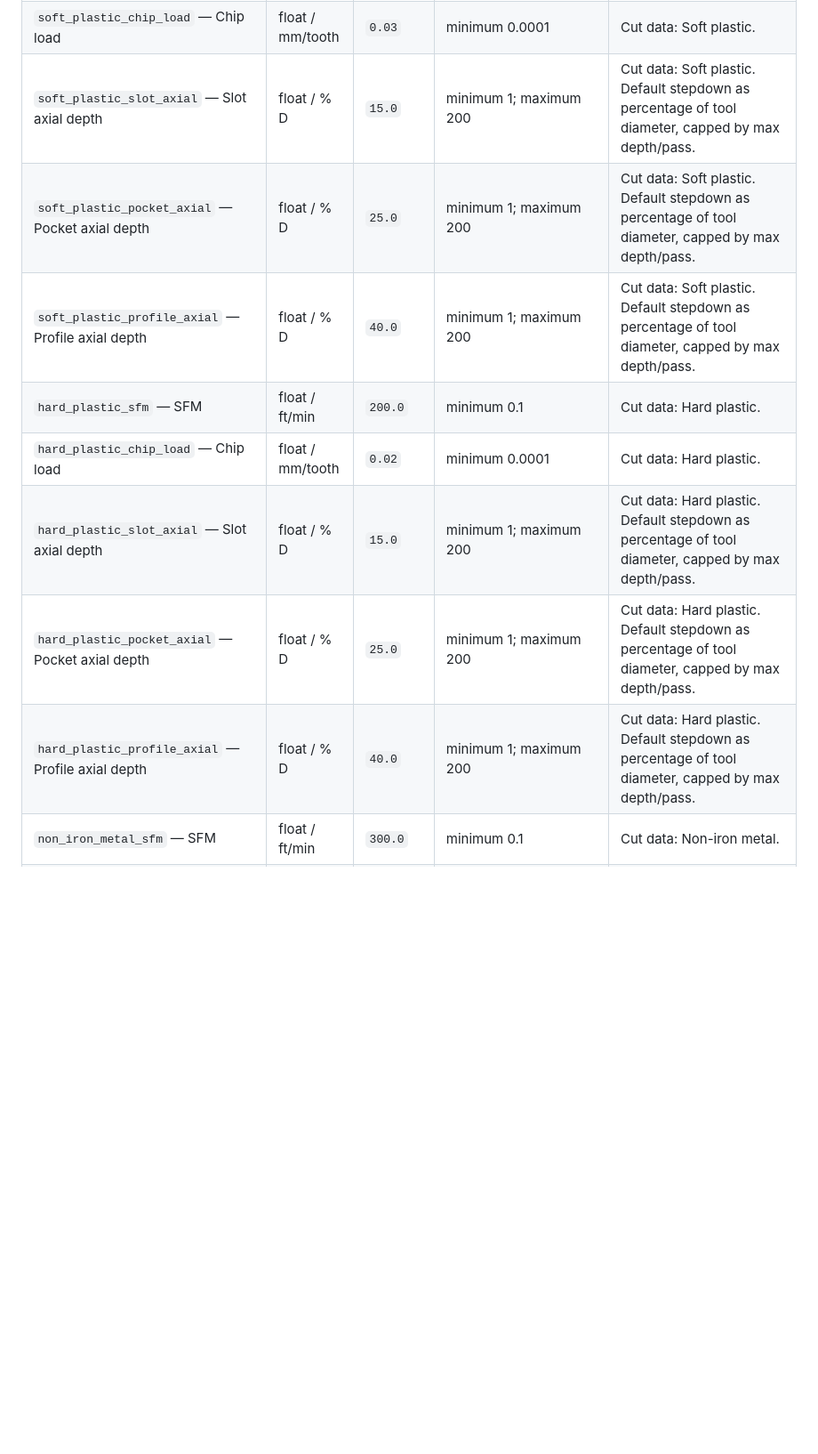
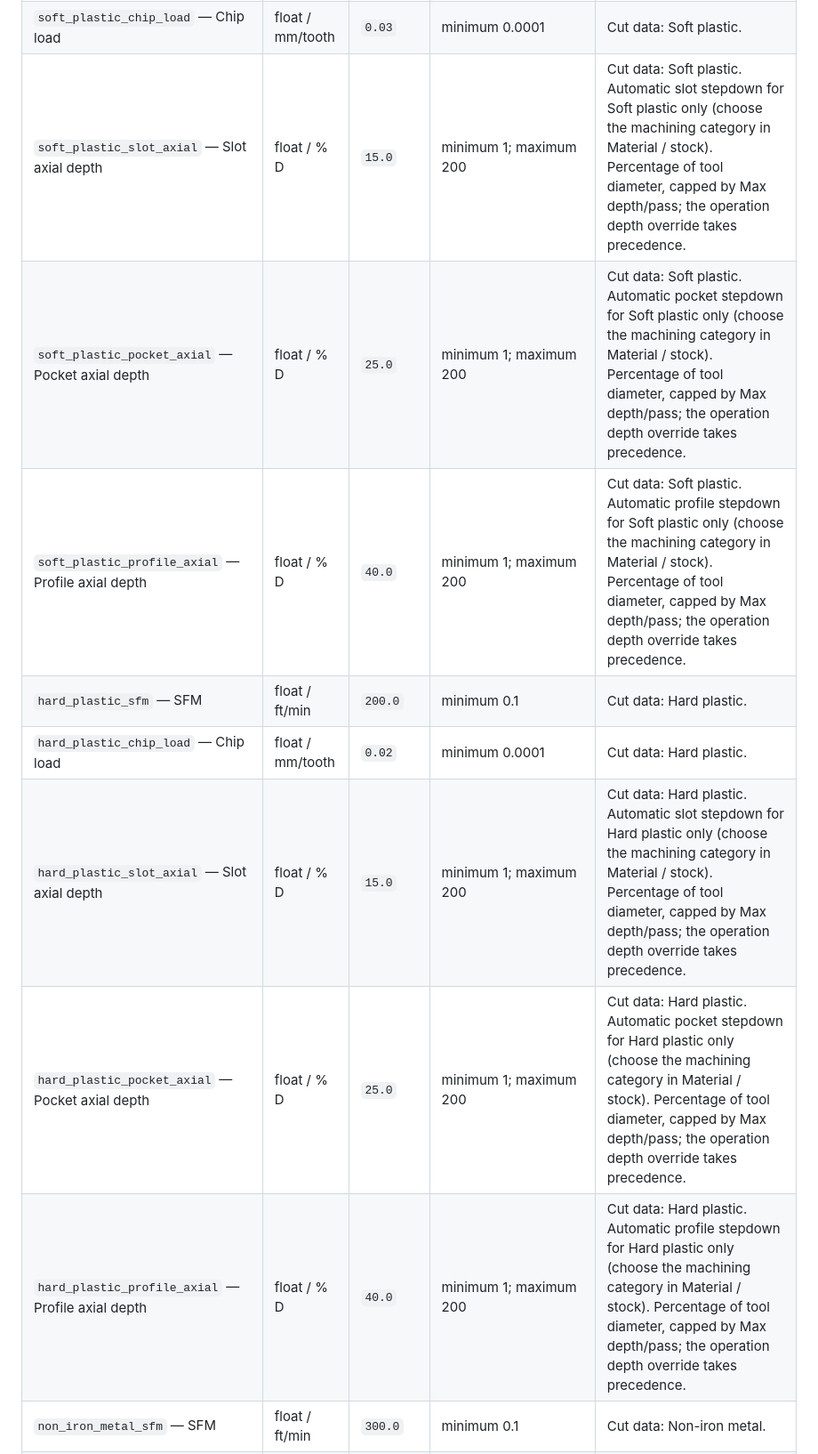
Before and after one commit to Switchleg1/GCodeProducer, a Markdown page: docs/reference/profile-settings.md, the part around one of its changes. Shown at 89% size. GitHub-like rendering; blank space fills up the shorter version.

```diff
--- a/docs/reference/profile-settings.md
+++ b/docs/reference/profile-settings.md
@@ -125,12 +125,12 @@ especially for CAM feeds, tool geometry, units, and reserved cooling fields.
 | `soft_plastic_sfm` — SFM | float / ft/min | `300.0` | minimum 0.1 | Cut data: Soft plastic.  |
 | `soft_plastic_chip_load` — Chip load | float / mm/tooth | `0.03` | minimum 0.0001 | Cut data: Soft plastic.  |
-| `soft_plastic_slot_axial` — Slot axial depth | float / % D | `15.0` | minimum 1; maximum 200 | Cut data: Soft plastic. Default stepdown as percentage of tool diameter, capped by max depth/pass. |
-| `soft_plastic_pocket_axial` — Pocket axial depth | float / % D | `25.0` | minimum 1; maximum 200 | Cut data: Soft plastic. Default stepdown as percentage of tool diameter, capped by max depth/pass. |
-| `soft_plastic_profile_axial` — Profile axial depth | float / % D | `40.0` | minimum 1; maximum 200 | Cut data: Soft plastic. Default stepdown as percentage of tool diameter, capped by max depth/pass. |
+| `soft_plastic_slot_axial` — Slot axial depth | float / % D | `15.0` | minimum 1; maximum 200 | Cut data: Soft plastic. Automatic slot stepdown for Soft plastic only (choose the machining category in Material / stock). Percentage of tool diameter, capped by Max depth/pass; the operation depth override takes precedence. |
+| `soft_plastic_pocket_axial` — Pocket axial depth | float / % D | `25.0` | minimum 1; maximum 200 | Cut data: Soft plastic. Automatic pocket stepdown for Soft plastic only (choose the machining category in Material / stock). Percentage of tool diameter, capped by Max depth/pass; the operation depth override takes precedence. |
+| `soft_plastic_profile_axial` — Profile axial depth | float / % D | `40.0` | minimum 1; maximum 200 | Cut data: Soft plastic. Automatic profile stepdown for Soft plastic only (choose the machining category in Material / stock). Percentage of tool diameter, capped by Max depth/pass; the operation depth override takes precedence. |
 | `hard_plastic_sfm` — SFM | float / ft/min | `200.0` | minimum 0.1 | Cut data: Hard plastic.  |
 | `hard_plastic_chip_load` — Chip load | float / mm/tooth | `0.02` | minimum 0.0001 | Cut data: Hard plastic.  |
-| `hard_plastic_slot_axial` — Slot axial depth | float / % D | `15.0` | minimum 1; maximum 200 | Cut data: Hard plastic. Default stepdown as percentage of tool diameter, capped by max depth/pass. |
-| `hard_plastic_pocket_axial` — Pocket axial depth | float / % D | `25.0` | minimum 1; maximum 200 | Cut data: Hard plastic. Default stepdown as percentage of tool diameter, capped by max depth/pass. |
-| `hard_plastic_profile_axial` — Profile axial depth | float / % D | `40.0` | minimum 1; maximum 200 | Cut data: Hard plastic. Default stepdown as percentage of tool diameter, capped by max depth/pass. |
+| `hard_plastic_slot_axial` — Slot axial depth | float / % D | `15.0` | minimum 1; maximum 200 | Cut data: Hard plastic. Automatic slot stepdown for Hard plastic only (choose the machining category in Material / stock). Percentage of tool diameter, capped by Max depth/pass; the operation depth override takes precedence. |
+| `hard_plastic_pocket_axial` — Pocket axial depth | float / % D | `25.0` | minimum 1; maximum 200 | Cut data: Hard plastic. Automatic pocket stepdown for Hard plastic only (choose the machining category in Material / stock). Percentage of tool diameter, capped by Max depth/pass; the operation depth override takes precedence. |
+| `hard_plastic_profile_axial` — Profile axial depth | float / % D | `40.0` | minimum 1; maximum 200 | Cut data: Hard plastic. Automatic profile stepdown for Hard plastic only (choose the machining category in Material / stock). Percentage of tool diameter, capped by Max depth/pass; the operation depth override takes precedence. |
 | `non_iron_metal_sfm` — SFM | float / ft/min | `300.0` | minimum 0.1 | Cut data: Non-iron metal.  |
 | `non_iron_metal_chip_load` — Chip load | float / mm/tooth | `0.03` | minimum 0.0001 | Cut data: Non-iron metal.  |
```
Also changed, not shown: other parts of docs/reference/profile-settings.md (+12 -12 lines), docs/cam/cutting-data.md (+22 -2 lines), docs/pictures/README.md (+2 -0 lines), docs/pictures/cam-active-material-cutting-table.png (added), docs/pictures/cam-auto-depth-material-source.png (added), docs/pictures/cam-depth-of-cut-override.png, 4 other files.
